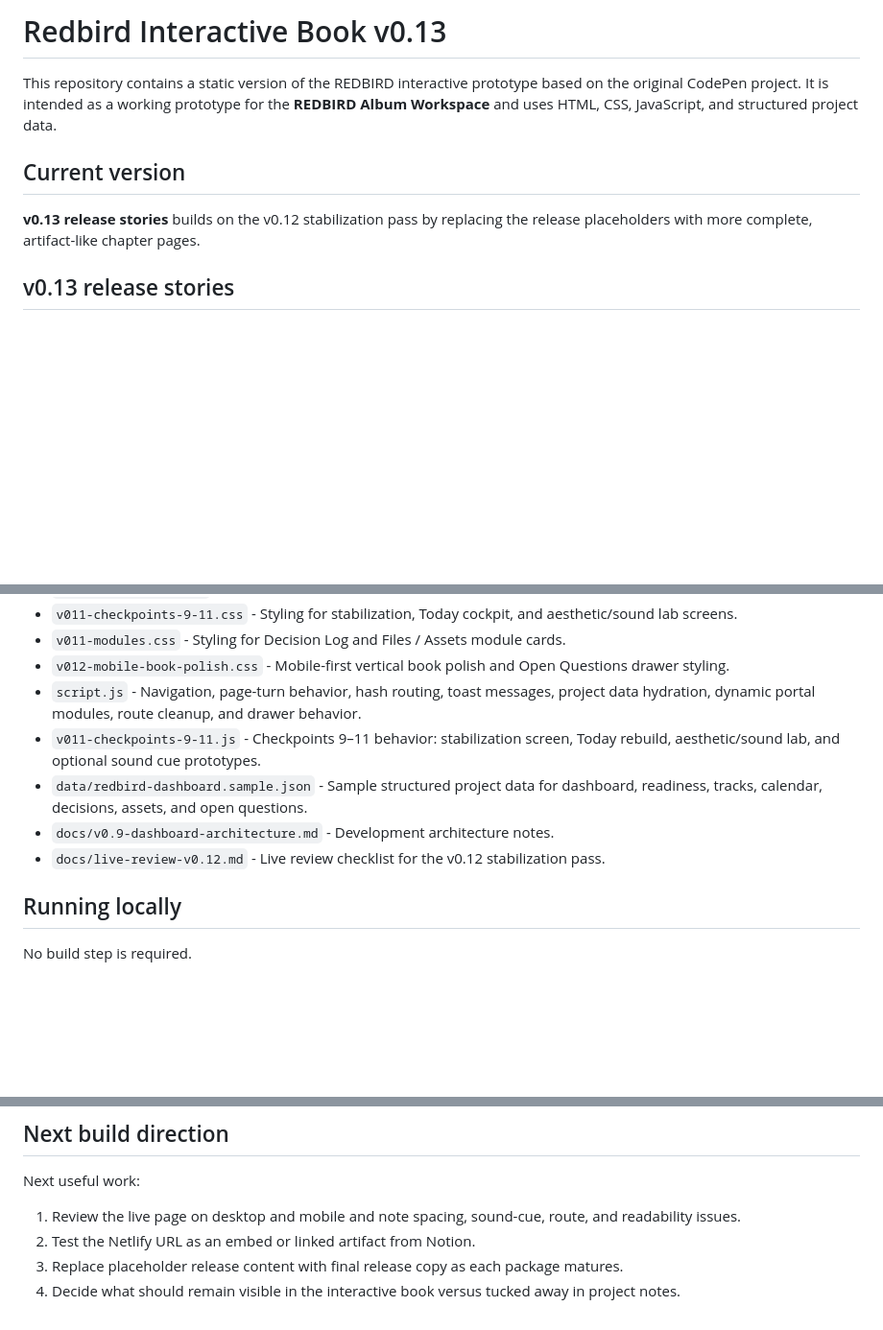
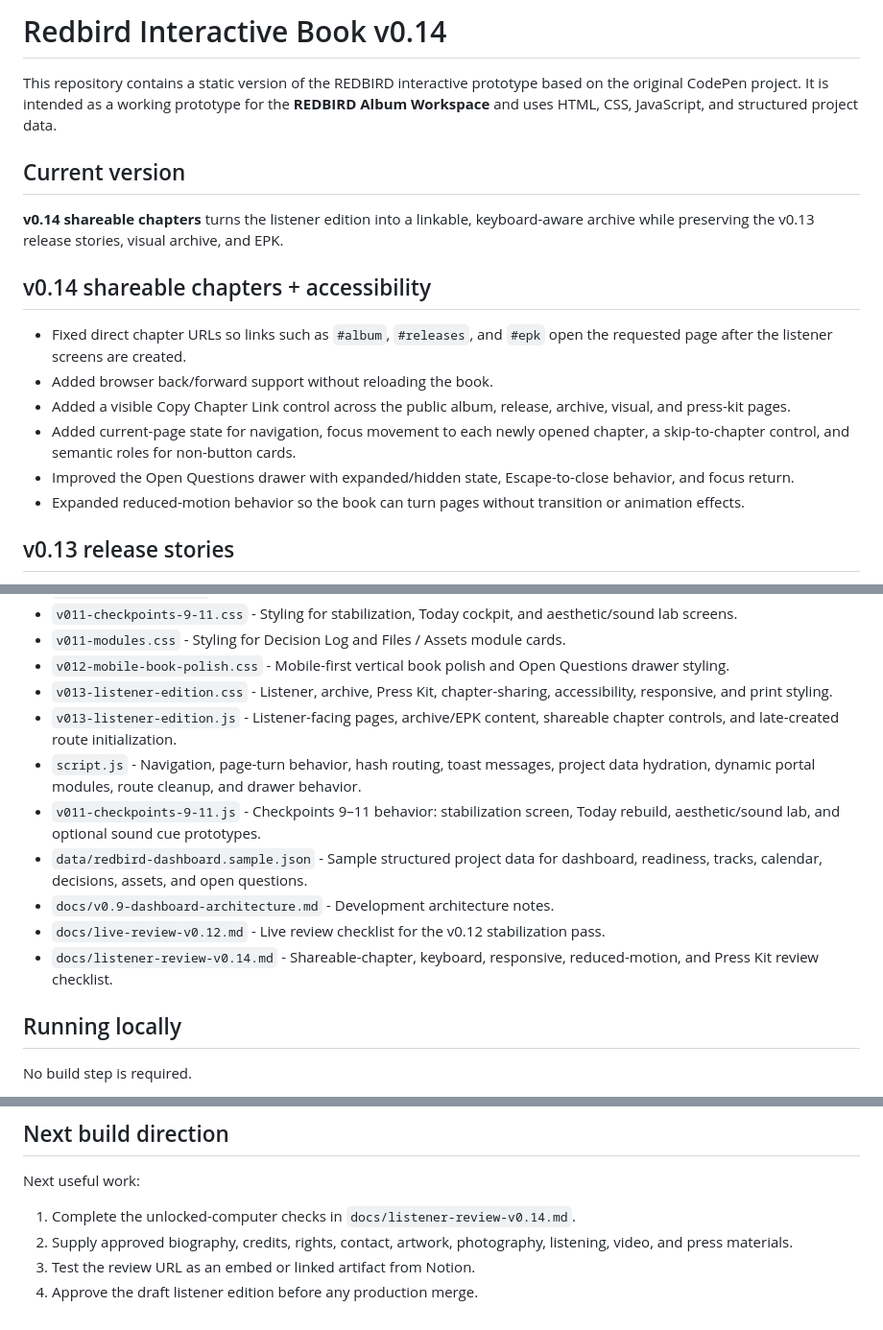
Before and after one commit to tgdippold-jpg/redbird-interactive-book, a Markdown page: README.md, 3 parts joined by grey strips. Shown at 96% size. Rendered like a GitHub page; blank space fills up the shorter version.

Commit message:
Document v0.14 shareable chapters

```diff
--- a/README.md
+++ b/README.md
@@ -1,10 +1,19 @@
-# Redbird Interactive Book v0.13
+# Redbird Interactive Book v0.14
 
 This repository contains a static version of the REDBIRD interactive prototype based on the original CodePen project. It is intended as a working prototype for the **REDBIRD Album Workspace** and uses HTML, CSS, JavaScript, and structured project data.
 
 ## Current version
 
-**v0.13 release stories** builds on the v0.12 stabilization pass by replacing the release placeholders with more complete, artifact-like chapter pages.
+**v0.14 shareable chapters** turns the listener edition into a linkable, keyboard-aware archive while preserving the v0.13 release stories, visual archive, and EPK.
+
+## v0.14 shareable chapters + accessibility
+
+- Fixed direct chapter URLs so links such as `#album`, `#releases`, and `#epk` open the requested page after the listener screens are created.
+- Added browser back/forward support without reloading the book.
+- Added a visible Copy Chapter Link control across the public album, release, archive, visual, and press-kit pages.
+- Added current-page state for navigation, focus movement to each newly opened chapter, a skip-to-chapter control, and semantic roles for non-button cards.
+- Improved the Open Questions drawer with expanded/hidden state, Escape-to-close behavior, and focus return.
+- Expanded reduced-motion behavior so the book can turn pages without transition or animation effects.
 
 ## v0.13 release stories
 
@@ -138,11 +147,14 @@ This repository contains a static version of the REDBIRD interactive prototype b
 - `v011-checkpoints-9-11.css` - Styling for stabilization, Today cockpit, and aesthetic/sound lab screens.
 - `v011-modules.css` - Styling for Decision Log and Files / Assets module cards.
 - `v012-mobile-book-polish.css` - Mobile-first vertical book polish and Open Questions drawer styling.
+- `v013-listener-edition.css` - Listener, archive, Press Kit, chapter-sharing, accessibility, responsive, and print styling.
+- `v013-listener-edition.js` - Listener-facing pages, archive/EPK content, shareable chapter controls, and late-created route initialization.
 - `script.js` - Navigation, page-turn behavior, hash routing, toast messages, project data hydration, dynamic portal modules, route cleanup, and drawer behavior.
 - `v011-checkpoints-9-11.js` - Checkpoints 9–11 behavior: stabilization screen, Today rebuild, aesthetic/sound lab, and optional sound cue prototypes.
 - `data/redbird-dashboard.sample.json` - Sample structured project data for dashboard, readiness, tracks, calendar, decisions, assets, and open questions.
 - `docs/v0.9-dashboard-architecture.md` - Development architecture notes.
 - `docs/live-review-v0.12.md` - Live review checklist for the v0.12 stabilization pass.
+- `docs/listener-review-v0.14.md` - Shareable-chapter, keyboard, responsive, reduced-motion, and Press Kit review checklist.
 
 ## Running locally
 
@@ -156,7 +168,7 @@ No build step is required.
 
 Next useful work:
 
-1. Review the live page on desktop and mobile and note spacing, sound-cue, route, and readability issues.
-2. Test the Netlify URL as an embed or linked artifact from Notion.
-3. Replace placeholder release content with final release copy as each package matures.
-4. Decide what should remain visible in the interactive book versus tucked away in project notes.
+1. Complete the unlocked-computer checks in `docs/listener-review-v0.14.md`.
+2. Supply approved biography, credits, rights, contact, artwork, photography, listening, video, and press materials.
+3. Test the review URL as an embed or linked artifact from Notion.
+4. Approve the draft listener edition before any production merge.
```
